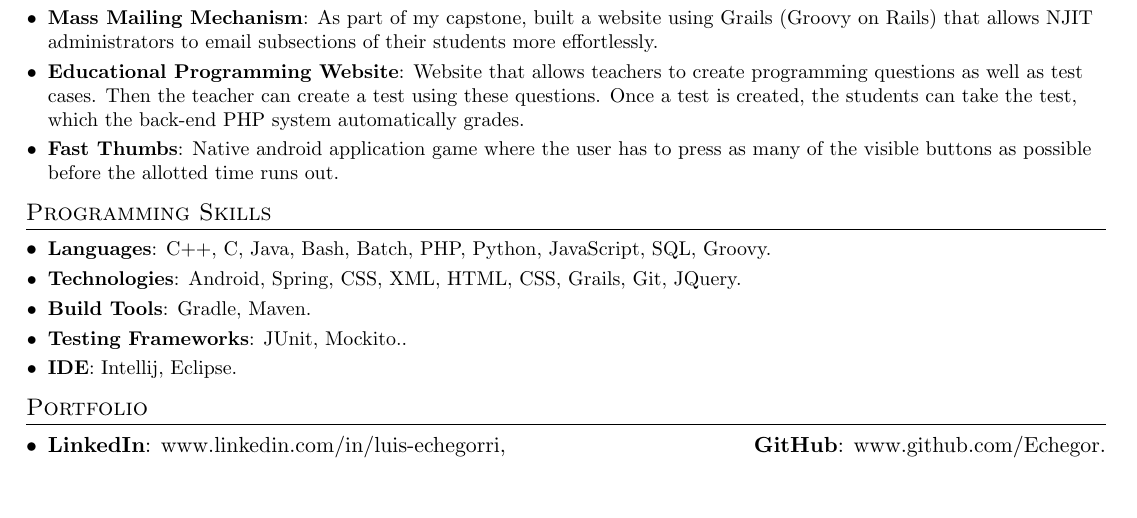
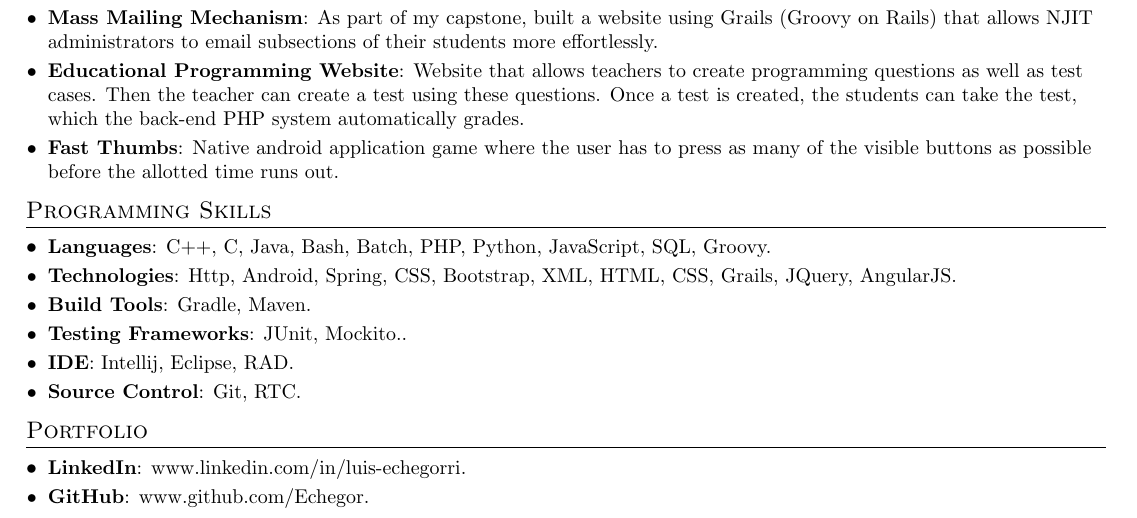
Before and after one commit to Echegor/Resume, a LaTeX CV (current/resume.tex): part of the page, cut so that both start at the same text, the shorter picture padded with empty space. Compiled offline with pdfLaTeX.

Commit message:
Minor change

```diff
--- a/current/resume.tex
+++ b/current/resume.tex
@@ -135,31 +135,41 @@
     \resumeSubItem{Languages}
       {C++, C, Java, Bash, Batch, PHP, Python, JavaScript, SQL, Groovy.}
     \resumeSubItem{Technologies}
-      {Android, Spring, CSS, XML, HTML, CSS, Grails, Git, JQuery.}
+      {Http, Android, Spring, CSS, Bootstrap, XML, HTML, CSS, Grails, JQuery, AngularJS.}
     \resumeSubItem{Build Tools}
       {Gradle, Maven.}
     \resumeSubItem{Testing Frameworks}
       {JUnit, Mockito..}
     \resumeSubItem{IDE}
-      {Intellij, Eclipse.}
+      {Intellij, Eclipse, RAD.}
+    \resumeSubItem{Source Control}
+      {Git, RTC.}
   \resumeSubHeadingListEnd
 
 \section{Portfolio}
   \resumeSubHeadingListStart
-    % \resumeSubItem{LinkedIn}
-    %   {www.linkedin.com/in/luis-echegorri.}
-    % \resumeSubItem{GitHub}
-    %   {www.github.com/Echegor.}
-    \item{
-     \textbf{LinkedIn}{: www.linkedin.com/in/luis-echegorri,}
-     \hfill
-     \textbf{GitHub}{: www.github.com/Echegor.}
-    }
-    % \item{
-    %   \textbf{GitHub}{: www.github.com/Echegor.}
-    %  \hfill
-    % }
+    \resumeSubItem{LinkedIn}
+      {www.linkedin.com/in/luis-echegorri.}
+    \resumeSubItem{GitHub}
+      {www.github.com/Echegor.}
   \resumeSubHeadingListEnd
+
+% \section{Portfolio}
+%   \resumeSubHeadingListStart
+%     % \resumeSubItem{LinkedIn}
+%     %   {www.linkedin.com/in/luis-echegorri.}
+%     % \resumeSubItem{GitHub}
+%     %   {www.github.com/Echegor.}
+%     \item{
+%      \textbf{LinkedIn}{: www.linkedin.com/in/luis-echegorri,}
+%      \hfill
+%     %  \textbf{GitHub}{: www.github.com/Echegor.}
+%     }
+%     \item{
+%       \textbf{GitHub}{: www.github.com/Echegor.}
+%      \hfill
+%     }
+%   \resumeSubHeadingListEnd
 
 % --------PROGRAMMING SKILLS------------
 % \section{Programming Skills}
```
